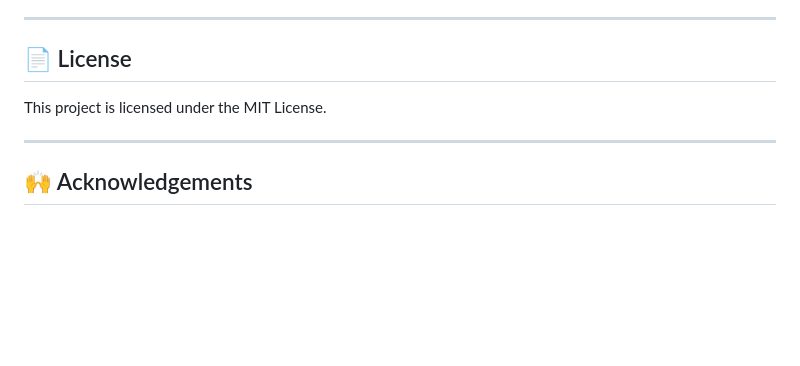
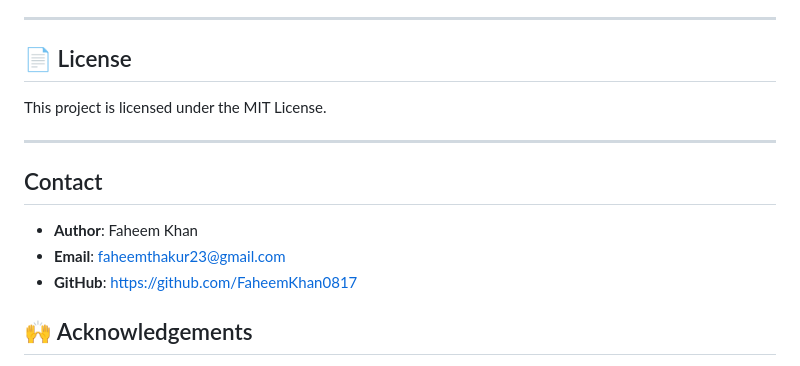
Before and after one commit to FaheemKhan0817/End-to-end-MLOps-Food-Delivery-Time-Prediction-Project, a Markdown page: README.md, the part around the change. Rendered like a GitHub page; blank space fills up the shorter version.

```diff
--- a/README.md
+++ b/README.md
@@ -122,6 +122,12 @@ This project is licensed under the MIT License.
 
 ---
 
+## Contact
+
+- **Author**: Faheem Khan
+- **Email**: faheemthakur23@gmail.com
+- **GitHub**: https://github.com/FaheemKhan0817
+
 ## 🙌 Acknowledgements
 
 - Inspired by real-world food delivery use-cases
```
